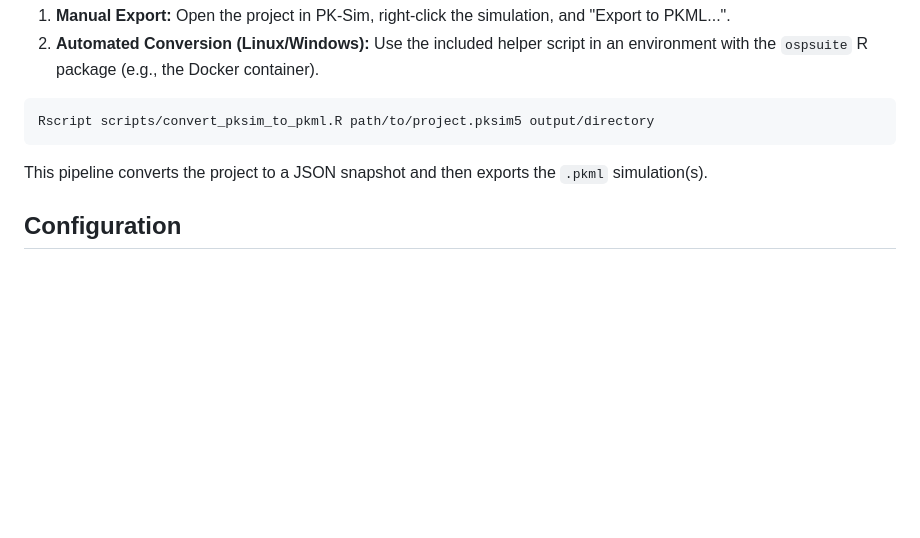
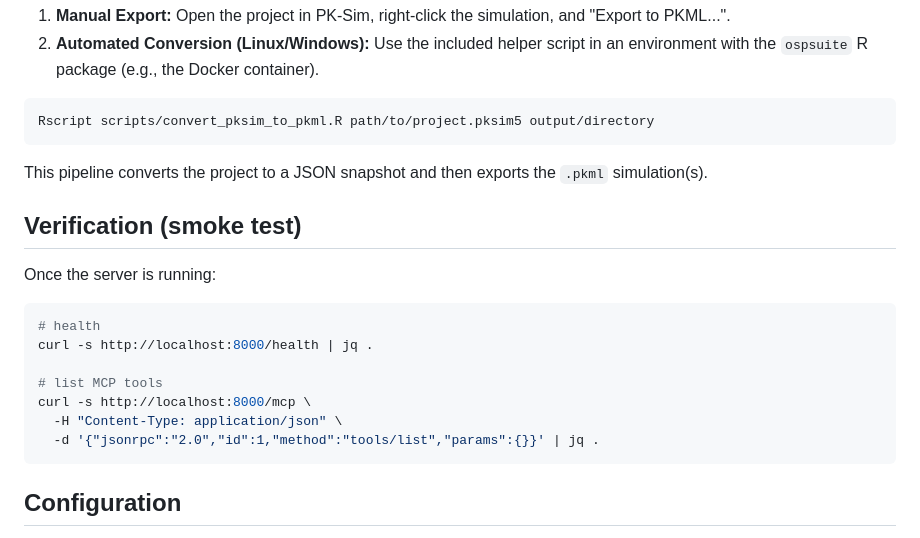
Before and after one commit to ToxMCP/pbpk-mcp, a Markdown page: README.md, the part around the change. GitHub-like rendering; blank space fills up the shorter version.

Commit message:
Add verification (smoke test) snippet

````diff
--- a/README.md
+++ b/README.md
@@ -118,6 +118,20 @@ Rscript scripts/convert_pksim_to_pkml.R path/to/project.pksim5 output/directory
 ```
 
 This pipeline converts the project to a JSON snapshot and then exports the `.pkml` simulation(s).
+
+## Verification (smoke test)
+
+Once the server is running:
+
+```bash
+# health
+curl -s http://localhost:8000/health | jq .
+
+# list MCP tools
+curl -s http://localhost:8000/mcp \
+  -H "Content-Type: application/json" \
+  -d '{"jsonrpc":"2.0","id":1,"method":"tools/list","params":{}}' | jq .
+```
 
 ## Configuration
 
````
